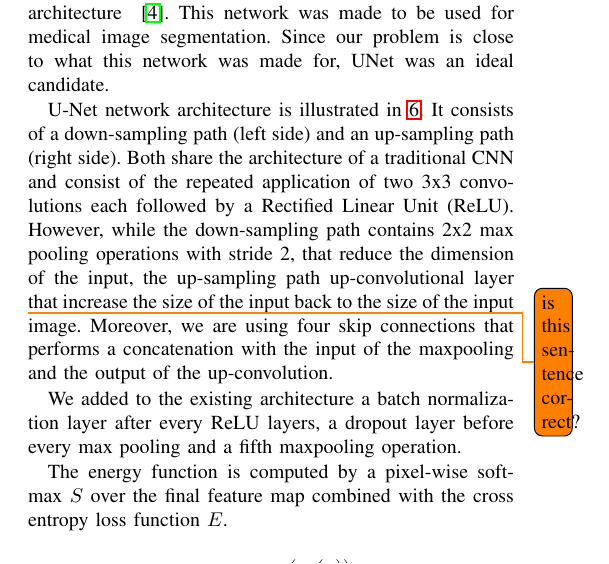
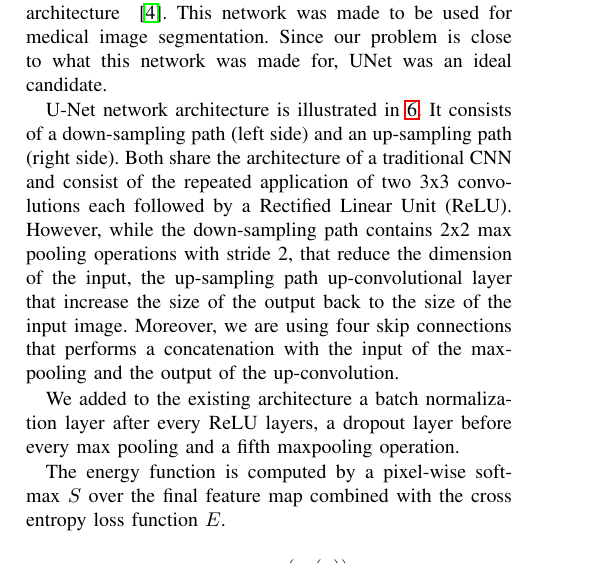
Before and after one commit to NiccoloSacchi/road-segmentation, a LaTeX paper (report/groupRoadSegmentationFault-submission.tex): part of one column of page 3 of 5, cut so that both start at the same text. Compiled offline with pdfLaTeX.

Commit message:
changing report

```diff
--- a/report/groupRoadSegmentationFault-submission.tex
+++ b/report/groupRoadSegmentationFault-submission.tex
@@ -154,7 +154,7 @@ Once the model have been trained, the predictions can be further improved in ord
 \subsection{U-Net architecture}
 The second model we have tried is based on the U-Net architecture ~\cite{unet}. This network was made to be used for medical image segmentation. Since our problem is close to what this network was made for, UNet was an ideal candidate.
 
-U-Net network architecture is illustrated in \ref{fig:unet}. It consists of a down-sampling path (left side) and an up-sampling path (right side). Both share the architecture of a traditional CNN and consist of the repeated application of two 3x3 convolutions each followed by a Rectified Linear Unit (ReLU). However, while the down-sampling path contains 2x2 max pooling operations with stride 2, that reduce the dimension of the input, the up-sampling path up-convolutional layer \todo{is this sentence correct?} that increase the size of the input back to the size of the input image. Moreover, we are using four skip connections that performs a concatenation with the input of the maxpooling and the output of the up-convolution.
+U-Net network architecture is illustrated in \ref{fig:unet}. It consists of a down-sampling path (left side) and an up-sampling path (right side). Both share the architecture of a traditional CNN and consist of the repeated application of two 3x3 convolutions each followed by a Rectified Linear Unit (ReLU). However, while the down-sampling path contains 2x2 max pooling operations with stride 2, that reduce the dimension of the input, the up-sampling path up-convolutional layer that increase the size of the output back to the size of the input image. Moreover, we are using four skip connections that performs a concatenation with the input of the maxpooling and the output of the up-convolution.
 
 \begin{figure}[h]
   \centering
```
